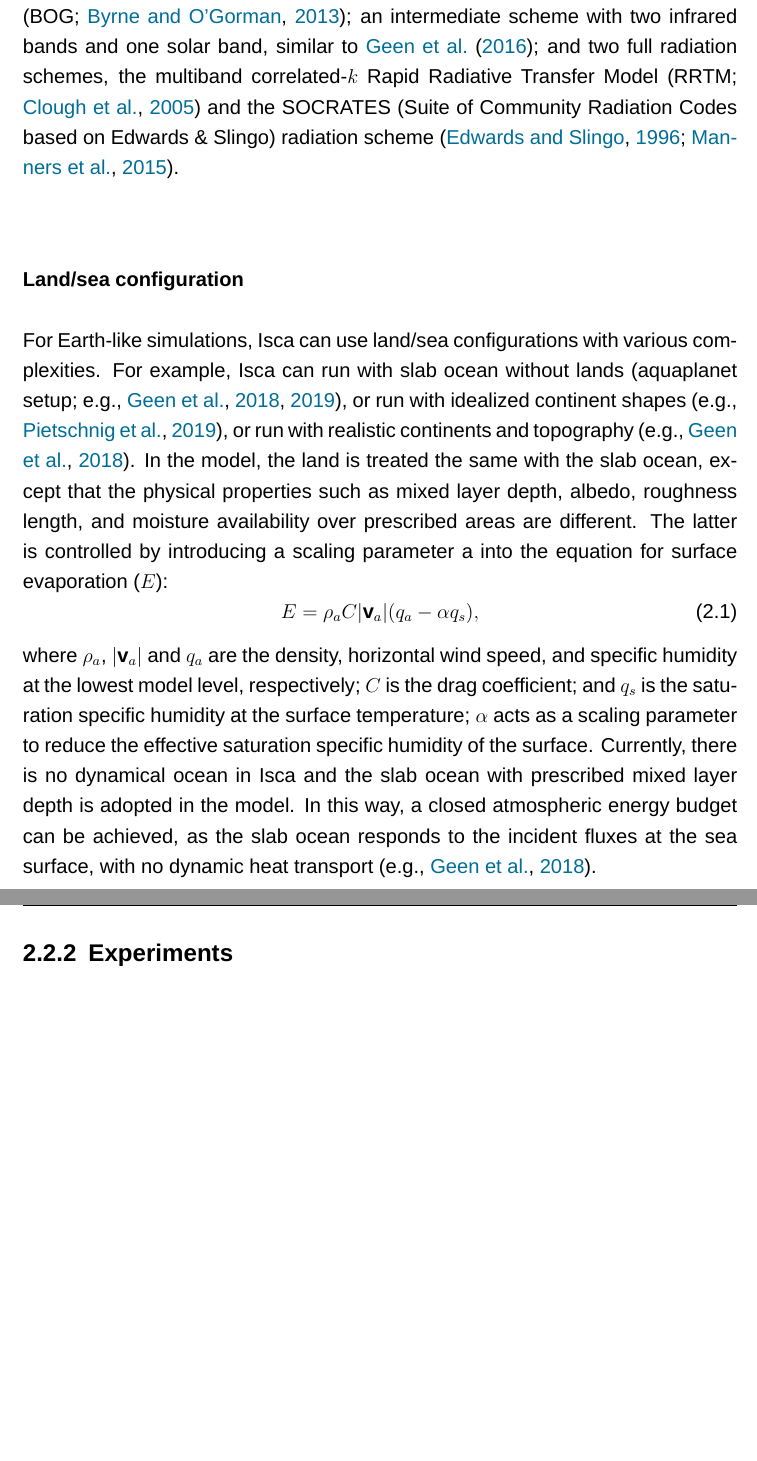
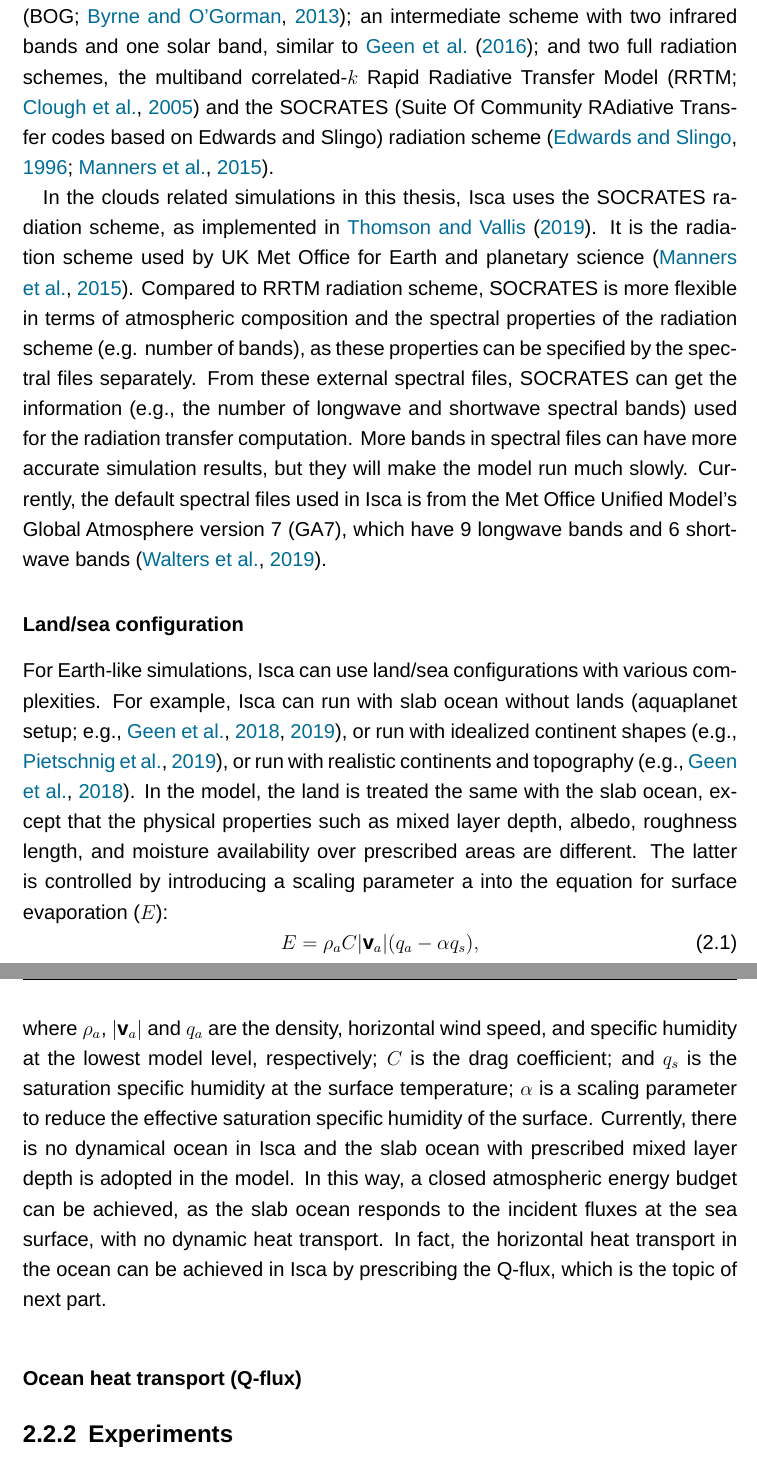
Before and after one commit to lqxyz/PhD_Thesis, a LaTeX thesis (thesis.tex, which reads chapter/methods.tex): two parts of pages 23 and 24 of 92, joined at a grey line, cut so that both start at the same text, the shorter picture padded with empty space. Compiled offline with LuaLaTeX; a missing font is replaced by an installed copy or a similar font.

Commit message:
add more info about radiation scheme

```diff
--- a/chapter/methods.tex
+++ b/chapter/methods.tex
@@ -85,17 +85,20 @@ Isca provides various options for users to set up experiments for their own inte
 \subsubsection{Convection scheme}
 
 \subsubsection{Radiation scheme}
-Taking the radiation scheme in Isca as an example, the choices include two gray radiation schemes (gray means that radiation in different wavelength is treated equally), which we call Frierson \citep{Frierson2006} and Byrne \& O'Gorman \citep[BOG;][]{Byrne2013}; an intermediate scheme with two infrared bands and one solar band, similar to \cite{Geen2016}; and two full radiation schemes, the multiband correlated-$k$ Rapid Radiative Transfer Model \citep[RRTM;][]{Clough2005} and the SOCRATES (Suite of Community Radiation Codes based on Edwards \& Slingo) radiation scheme \index{SOCRATES} \citep{Edwards1996, Manners2015}.
+Taking the radiation scheme in Isca as an example, the choices include two gray radiation schemes (gray means that radiation in different wavelength is treated equally), which we call Frierson \citep{Frierson2006} and Byrne \& O'Gorman \citep[BOG;][]{Byrne2013}; an intermediate scheme with two infrared bands and one solar band, similar to \cite{Geen2016}; and two full radiation schemes, the multiband correlated-$k$ Rapid Radiative Transfer Model \citep[RRTM;][]{Clough2005} and the SOCRATES (Suite Of Community RAdiative Transfer codes based on Edwards and Slingo) radiation scheme \index{SOCRATES} \citep{Edwards1996, Manners2015}.
+
+In the clouds related simulations in this thesis, Isca uses the SOCRATES radiation scheme, as implemented in \cite{Thomson2019}. It is the radiation scheme used by UK Met Office for Earth and planetary science \citep{Manners2015}. Compared to RRTM radiation scheme, SOCRATES is more flexible in terms of atmospheric composition and the spectral properties of the radiation scheme (e.g. number of bands), as these properties can be specified by the spectral files separately. From these external spectral files, SOCRATES can get the information (e.g., the number of longwave and shortwave spectral bands) used for the radiation transfer computation. More bands in spectral files can have more accurate simulation results, but they will make the model run much slowly. Currently, the default spectral files used in Isca is from the Met Office Unified Model's Global Atmosphere version 7 (GA7), which have 9 longwave bands and 6 shortwave bands \citep{Walters2019}.
 
 \subsubsection{Land/sea configuration}
 For Earth-like simulations, Isca can use land/sea configurations with various complexities. For example, Isca can run with slab ocean without lands \citep[aquaplanet setup; e.g.,][]{Geen2018regime,Geen2019processes}, or run with idealized continent shapes \citep[e.g.,][]{Pietschnig2019}, or run with realistic continents and topography \citep[e.g.,][]{Geen2018regime}. In the model, the land is treated the same with the slab ocean, except that the physical properties such as mixed layer depth, albedo, roughness length, and moisture availability over prescribed areas are different. The latter is controlled by introducing a scaling parameter a into the equation for surface evaporation ($E$):
 \begin{equation}
     E = \rho_a C|\bold{v}_a|(q_a -\alpha q_s),
 \end{equation}
-where $\rho_a$, $|\bold{v}_a|$ and $q_a$ are the density, horizontal wind speed, and specific humidity at the lowest model level, respectively; $C$ is the drag coefficient; and $q_s$ is the saturation specific humidity at the surface temperature; $\alpha$ acts as a scaling parameter to reduce the effective saturation specific humidity of the surface. Currently, there is no dynamical ocean in Isca and the slab ocean with prescribed mixed layer depth is adopted in the model. In this way, a closed atmospheric energy budget can be achieved, as the slab ocean responds to the incident fluxes at the sea surface, with no dynamic heat transport \citep[e.g.,][]{Geen2018regime}.
+where $\rho_a$, $|\bold{v}_a|$ and $q_a$ are the density, horizontal wind speed, and specific humidity at the lowest model level, respectively; $C$ is the drag coefficient; and $q_s$ is the saturation specific humidity at the surface temperature; $\alpha$ is a scaling parameter to reduce the effective saturation specific humidity of the surface. Currently, there is no dynamical ocean in Isca and the slab ocean with prescribed mixed layer depth is adopted in the model. In this way, a closed atmospheric energy budget can be achieved, as the slab ocean responds to the incident fluxes at the sea surface, with no dynamic heat transport. In fact, the horizontal heat transport in the ocean can be achieved in Isca by prescribing the Q-flux, which is the topic of next part.
+
+\subsubsection{Ocean heat transport (Q-flux)}
 
 %In simulation other planets such as Jupiter, Isca can
-
 
 \subsection{Experiments}
 
```
